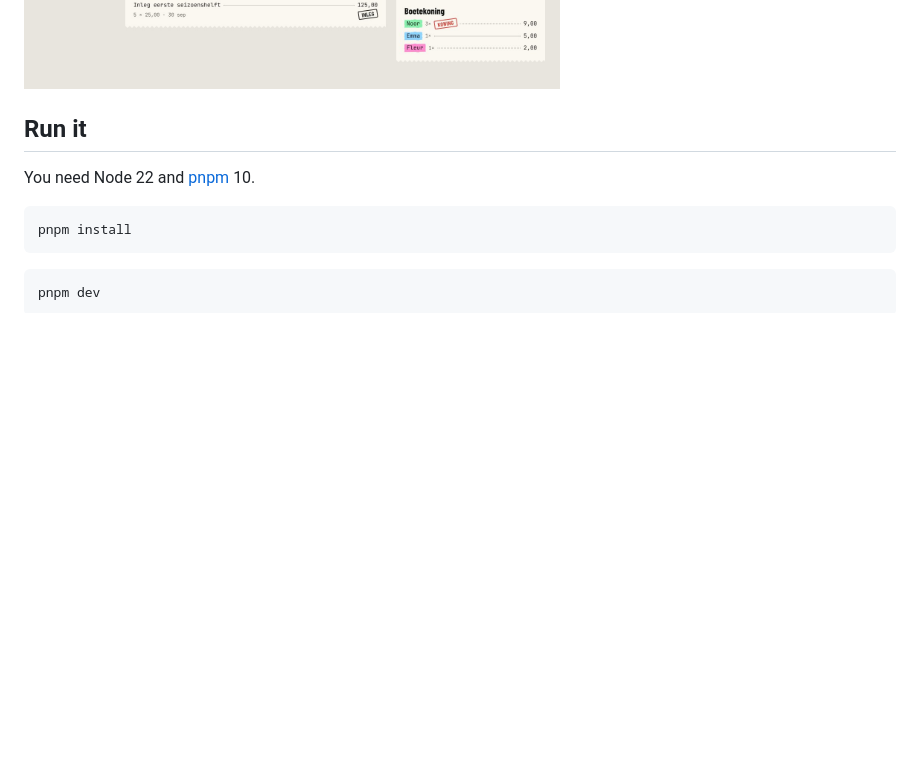
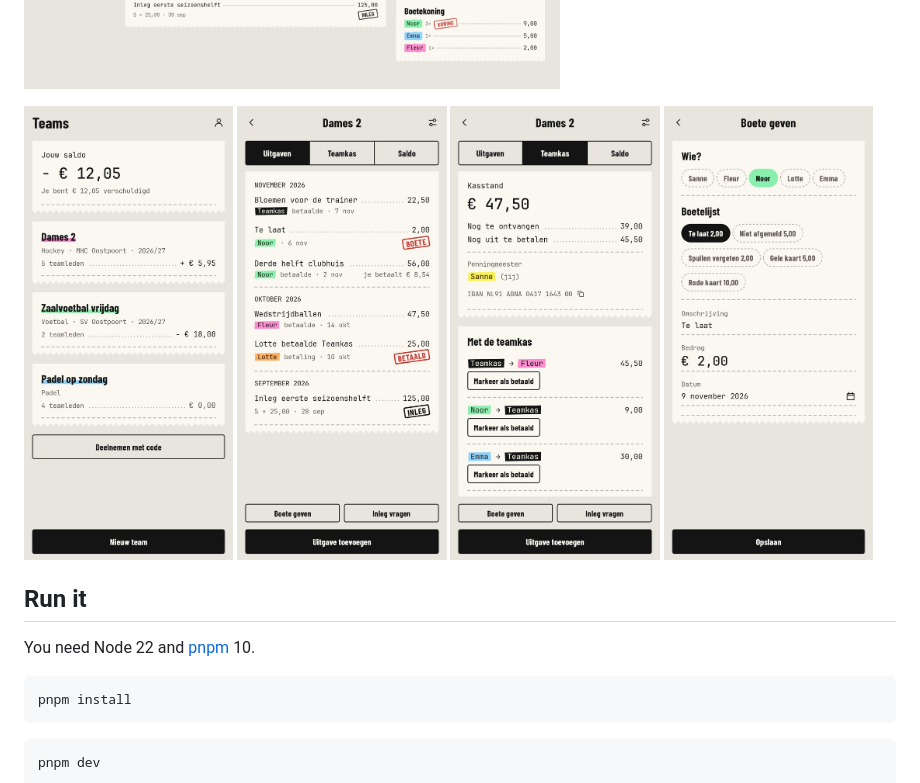
Before and after one commit to aireport-online/split-sport, a Markdown page: README.md, the part around the change. Drawn GitHub-style; pictures changed too: docs/screenshots/android-give-fine.jpg (added), docs/screenshots/android-group-expenses.jpg (added), docs/screenshots/android-group-pot.jpg (added); blank space fills up the shorter version.

```diff
--- a/README.md
+++ b/README.md
@@ -27,6 +27,13 @@ per person) and the screens are described in [`docs/design.md`](docs/design.md),
 [`docs/api.md`](docs/api.md).
 
 ![The web app](docs/screenshots/web-team.jpg)
+
+<p>
+  <img src="docs/screenshots/android-groups.jpg" width="24%" alt="Android: teams">
+  <img src="docs/screenshots/android-group-expenses.jpg" width="24%" alt="Android: expenses, fines and contributions">
+  <img src="docs/screenshots/android-group-pot.jpg" width="24%" alt="Android: the team pot">
+  <img src="docs/screenshots/android-give-fine.jpg" width="24%" alt="Android: giving a fine">
+</p>
 
 ## Run it
 
```
Also changed, not shown: apps/android/README.md (+22 -10 lines), docs/api.md (+2 -2 lines), 9 other files.
